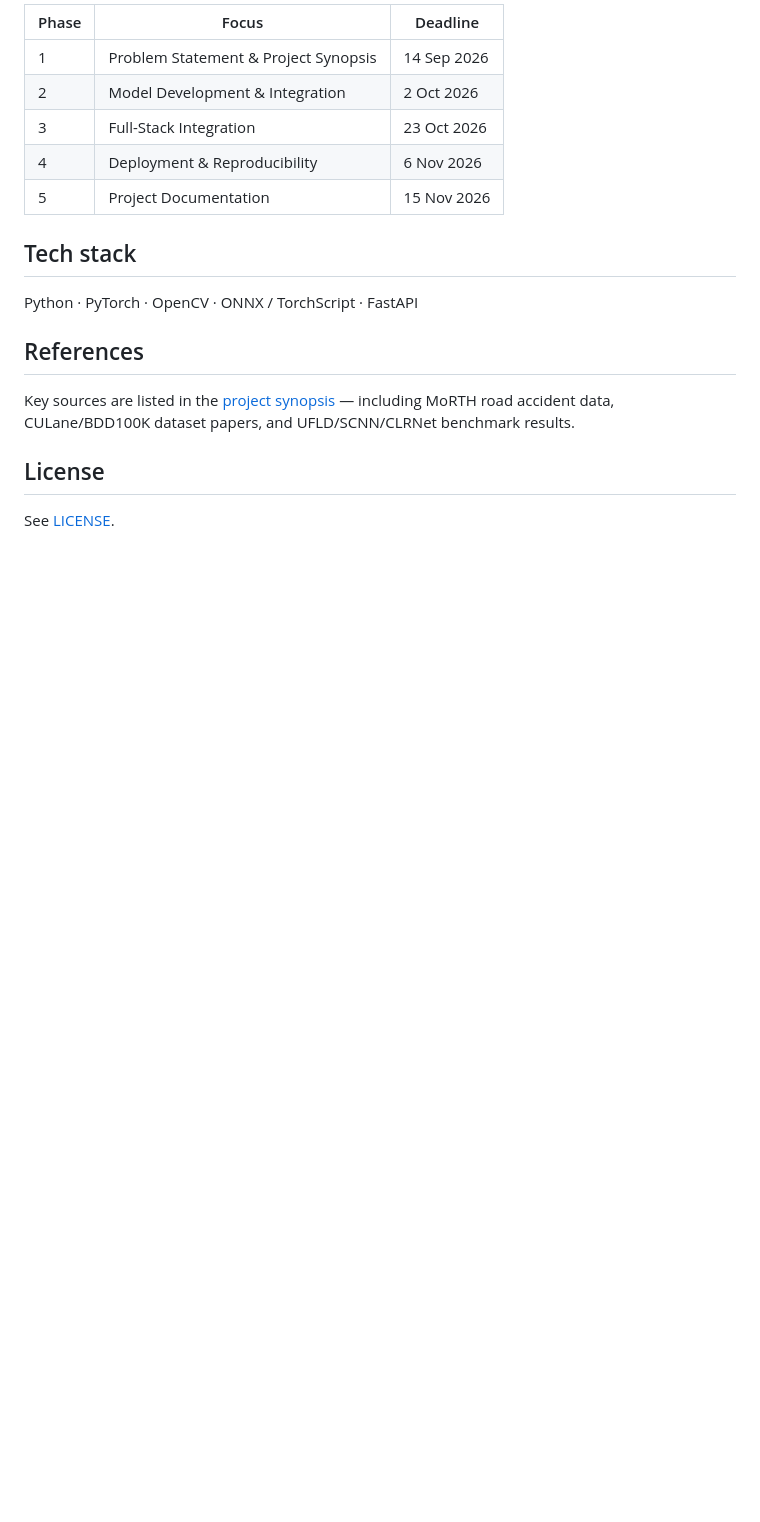
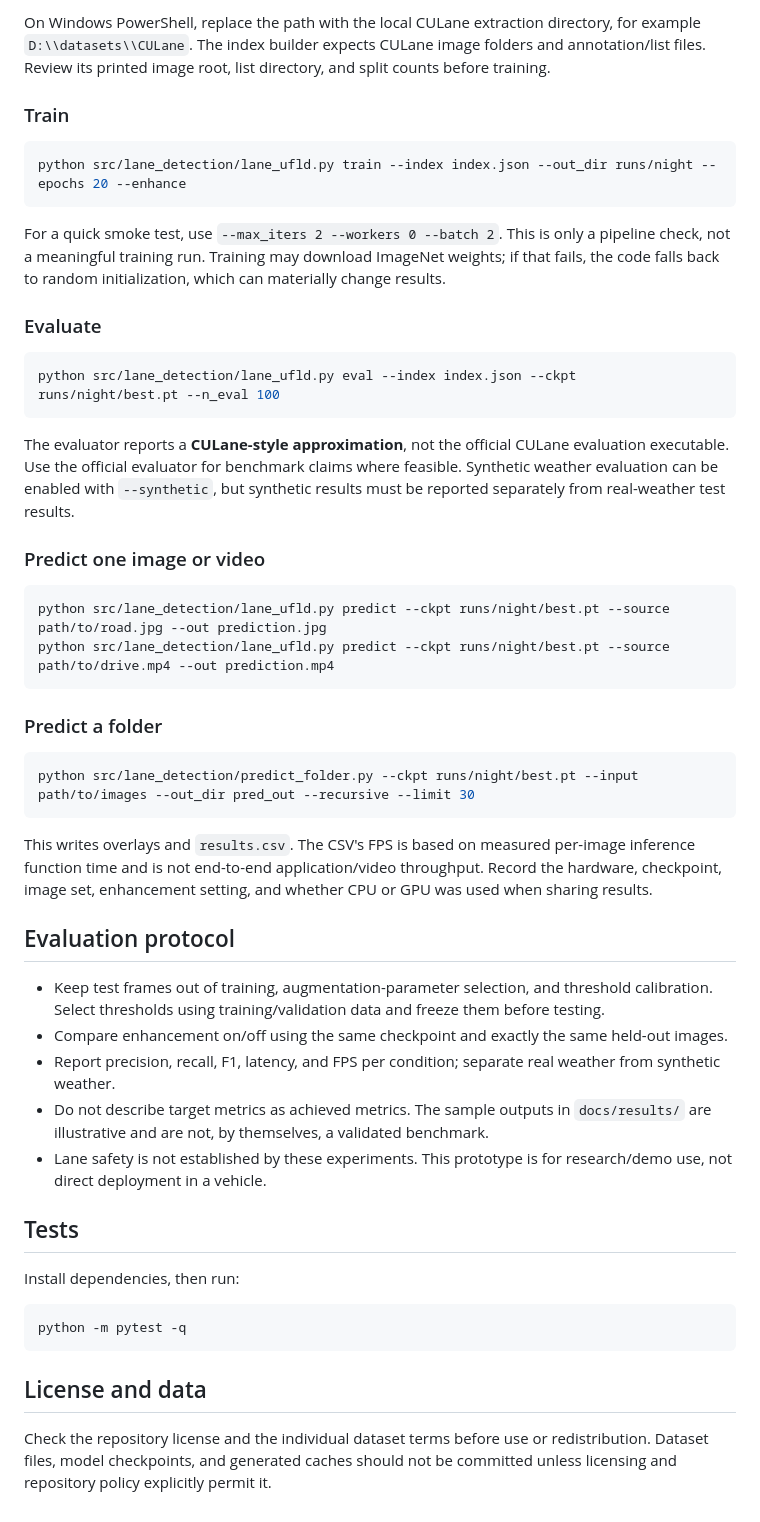
Before and after one commit to Ganesh-Jalkote/lane-detection-in-adverse-weather, a Markdown page: README.md, the part around one of its changes. Rendered like a GitHub page; blank space fills up the shorter version.

````diff
--- a/README.md
+++ b/README.md
@@ -70,20 +68,53 @@ _To be added as the pipeline is implemented — training, evaluation, and servin
 
-| Phase | Focus | Deadline |
-|---|---|---|
-| 1 | Problem Statement & Project Synopsis | 14 Sep 2026 |
-| 2 | Model Development & Integration | 2 Oct 2026 |
-| 3 | Full-Stack Integration | 23 Oct 2026 |
-| 4 | Deployment & Reproducibility | 6 Nov 2026 |
-| 5 | Project Documentation | 15 Nov 2026 |
+On Windows PowerShell, replace the path with the local CULane extraction directory, for example `D:\\datasets\\CULane`. The index builder expects CULane image folders and annotation/list files. Review its printed image root, list directory, and split counts before training.
 
-## Tech stack
+### Train
 
-Python · PyTorch · OpenCV · ONNX / TorchScript · FastAPI
+```bash
+python src/lane_detection/lane_ufld.py train --index index.json --out_dir runs/night --epochs 20 --enhance
+```
 
-## References
+For a quick smoke test, use `--max_iters 2 --workers 0 --batch 2`. This is only a pipeline check, not a meaningful training run. Training may download ImageNet weights; if that fails, the code falls back to random initialization, which can materially change results.
 
-Key sources are listed in the [project synopsis](docs/) — including MoRTH road accident data, CULane/BDD100K dataset papers, and UFLD/SCNN/CLRNet benchmark results.
+### Evaluate
 
-## License
+```bash
+python src/lane_detection/lane_ufld.py eval --index index.json --ckpt runs/night/best.pt --n_eval 100
+```
 
-See [LICENSE](LICENSE).
+The evaluator reports a **CULane-style approximation**, not the official CULane evaluation executable. Use the official evaluator for benchmark claims where feasible. Synthetic weather evaluation can be enabled with `--synthetic`, but synthetic results must be reported separately from real-weather test results.
+
+### Predict one image or video
+
+```bash
+python src/lane_detection/lane_ufld.py predict --ckpt runs/night/best.pt --source path/to/road.jpg --out prediction.jpg
+python src/lane_detection/lane_ufld.py predict --ckpt runs/night/best.pt --source path/to/drive.mp4 --out prediction.mp4
+```
+
+### Predict a folder
+
+```bash
+python src/lane_detection/predict_folder.py --ckpt runs/night/best.pt --input path/to/images --out_dir pred_out --recursive --limit 30
+```
+
+This writes overlays and `results.csv`. The CSV's FPS is based on measured per-image inference function time and is not end-to-end application/video throughput. Record the hardware, checkpoint, image set, enhancement setting, and whether CPU or GPU was used when sharing results.
+
+## Evaluation protocol
+
+- Keep test frames out of training, augmentation-parameter selection, and threshold calibration. Select thresholds using training/validation data and freeze them before testing.
+- Compare enhancement on/off using the same checkpoint and exactly the same held-out images.
+- Report precision, recall, F1, latency, and FPS per condition; separate real weather from synthetic weather.
+- Do not describe target metrics as achieved metrics. The sample outputs in `docs/results/` are illustrative and are not, by themselves, a validated benchmark.
+- Lane safety is not established by these experiments. This prototype is for research/demo use, not direct deployment in a vehicle.
+
+## Tests
+
+Install dependencies, then run:
+
+```bash
+python -m pytest -q
+```
+
+## License and data
+
+Check the repository license and the individual dataset terms before use or redistribution. Dataset files, model checkpoints, and generated caches should not be committed unless licensing and repository policy explicitly permit it.
````
Also changed, not shown: other parts of README.md (+47 -49 lines).
